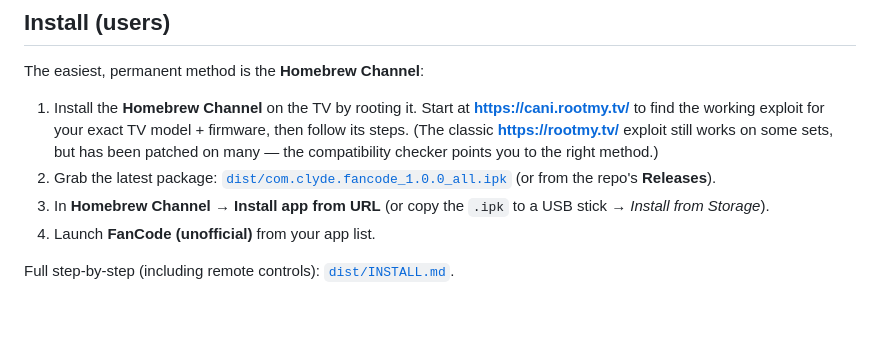
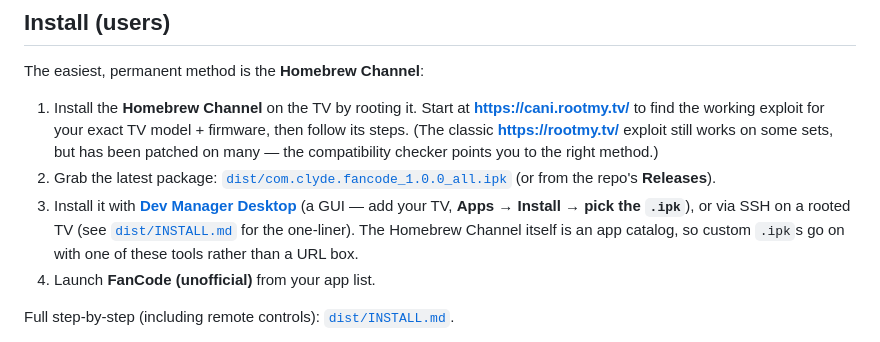
Before and after one commit to cjd9/Fancode-lgwebos, a Markdown page: README.md, the part around the change. Drawn GitHub-style; blank space fills up the shorter version.

```diff
--- a/README.md
+++ b/README.md
@@ -43,8 +43,11 @@ The easiest, permanent method is the **Homebrew Channel**:
    compatibility checker points you to the right method.)
 2. Grab the latest package: [`dist/com.clyde.fancode_1.0.0_all.ipk`](dist/com.clyde.fancode_1.0.0_all.ipk)
    (or from the repo's **Releases**).
-3. In **Homebrew Channel** → **Install app from URL** (or copy the `.ipk` to a USB
-   stick → *Install from Storage*).
+3. Install it with **[Dev Manager Desktop](https://github.com/webosbrew/dev-manager-desktop/releases)**
+   (a GUI — add your TV, **Apps → Install → pick the `.ipk`**), or via SSH on a
+   rooted TV (see [`dist/INSTALL.md`](dist/INSTALL.md) for the one-liner). The
+   Homebrew Channel itself is an app catalog, so custom `.ipk`s go on with one of
+   these tools rather than a URL box.
 4. Launch **FanCode (unofficial)** from your app list.
 
 Full step-by-step (including remote controls): [`dist/INSTALL.md`](dist/INSTALL.md).
```
Also changed, not shown: dist/INSTALL.md (+25 -10 lines).
